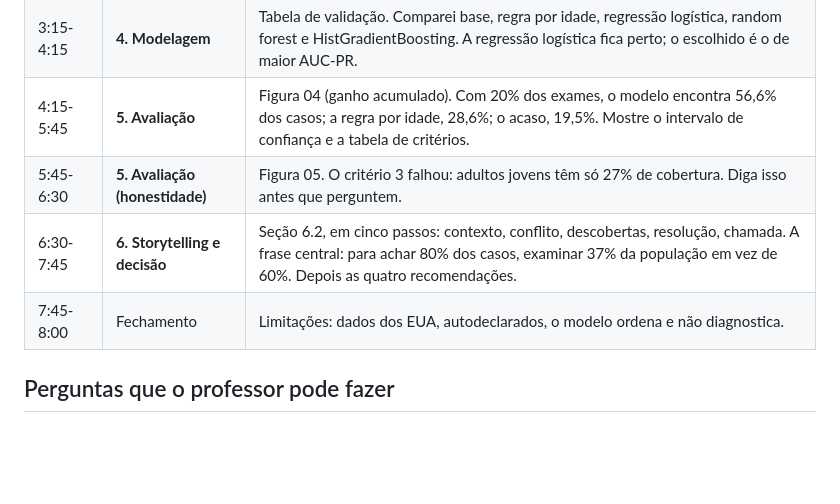
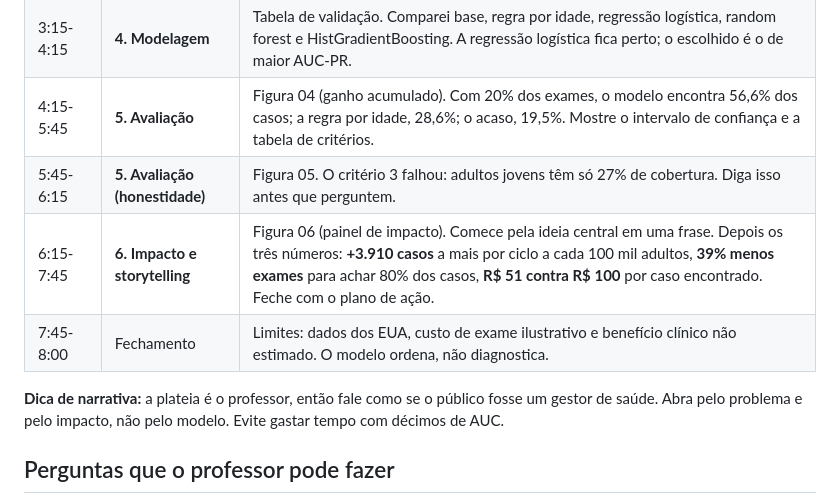
Before and after one commit to CodePenguinsCorp/diabetes-crisp-dm, a Markdown page: roteiro_apresentacao.md, the part around the change. Drawn GitHub-style; blank space fills up the shorter version.

```diff
--- a/roteiro_apresentacao.md
+++ b/roteiro_apresentacao.md
@@ -9,9 +9,11 @@ Abra o notebook no Colab com as saídas já executadas. Não precisa rodar nada
 | 2:15-3:15 | **3. Preparação (ETL)** | Seção 3. Remoção do ID, IMC limitado, variável `n_condicoes`, divisão 70/15/15. Decisão: manter as linhas repetidas e tratar o desbalanceamento na métrica, não reamostrando. |
 | 3:15-4:15 | **4. Modelagem** | Tabela de validação. Comparei base, regra por idade, regressão logística, random forest e HistGradientBoosting. A regressão logística fica perto; o escolhido é o de maior AUC-PR. |
 | 4:15-5:45 | **5. Avaliação** | Figura 04 (ganho acumulado). Com 20% dos exames, o modelo encontra 56,6% dos casos; a regra por idade, 28,6%; o acaso, 19,5%. Mostre o intervalo de confiança e a tabela de critérios. |
-| 5:45-6:30 | **5. Avaliação (honestidade)** | Figura 05. O critério 3 falhou: adultos jovens têm só 27% de cobertura. Diga isso antes que perguntem. |
-| 6:30-7:45 | **6. Storytelling e decisão** | Seção 6.2, em cinco passos: contexto, conflito, descobertas, resolução, chamada. A frase central: para achar 80% dos casos, examinar 37% da população em vez de 60%. Depois as quatro recomendações. |
-| 7:45-8:00 | Fechamento | Limitações: dados dos EUA, autodeclarados, o modelo ordena e não diagnostica. |
+| 5:45-6:15 | **5. Avaliação (honestidade)** | Figura 05. O critério 3 falhou: adultos jovens têm só 27% de cobertura. Diga isso antes que perguntem. |
+| 6:15-7:45 | **6. Impacto e storytelling** | Figura 06 (painel de impacto). Comece pela ideia central em uma frase. Depois os três números: **+3.910 casos** a mais por ciclo a cada 100 mil adultos, **39% menos exames** para achar 80% dos casos, **R$ 51 contra R$ 100** por caso encontrado. Feche com o plano de ação. |
+| 7:45-8:00 | Fechamento | Limites: dados dos EUA, custo de exame ilustrativo e benefício clínico não estimado. O modelo ordena, não diagnostica. |
+
+**Dica de narrativa:** a plateia é o professor, então fale como se o público fosse um gestor de saúde. Abra pelo problema e pelo impacto, não pelo modelo. Evite gastar tempo com décimos de AUC.
 
 ## Perguntas que o professor pode fazer
 
```
Also changed, not shown: README.md (+20 -9 lines), resultados/CONCLUSAO.md (+17 -5 lines), resultados/01_alvo_idade.png, resultados/02_fatores_risco.png, resultados/03_imc_correlacoes.png, resultados/04_ganho_decis.png, resultados/05_importancia_subgrupos.png, resultados/06_impacto.png (added), 4 other files.
